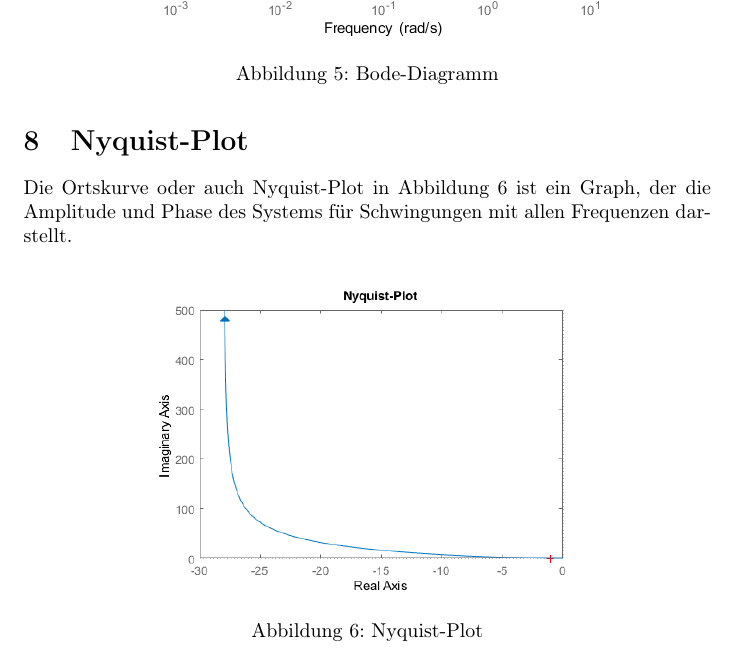
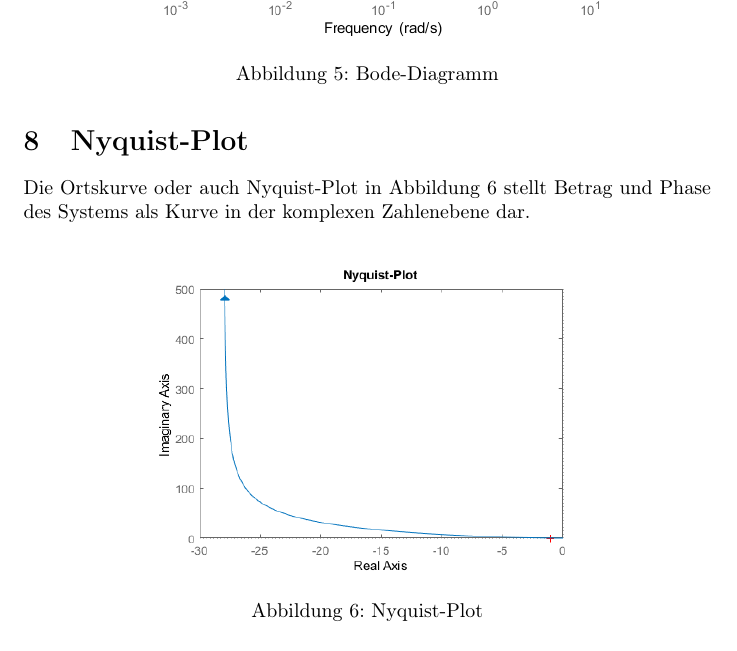
Before and after one commit to Ralerus/Signale-Systeme, a LaTeX document (main.tex, which reads nyquist_plot.tex): part of page 7 of 9, cut so that both start at the same text. Compiled offline with pdfLaTeX.

Commit message:
improve description #8

```diff
--- a/nyquist_plot.tex
+++ b/nyquist_plot.tex
@@ -1,6 +1,6 @@
 \section{Nyquist-Plot}
 
-Die Ortskurve oder auch Nyquist-Plot in Abbildung \ref{fig:nyquist-plot} ist ein Graph, der die Amplitude und Phase des Systems für Schwingungen mit allen Frequenzen darstellt.
+Die Ortskurve oder auch Nyquist-Plot in Abbildung \ref{fig:nyquist-plot} stellt Betrag und Phase des Systems als Kurve in der komplexen Zahlenebene dar.
 
 \begin{figure}[H]
 	\centering
```
